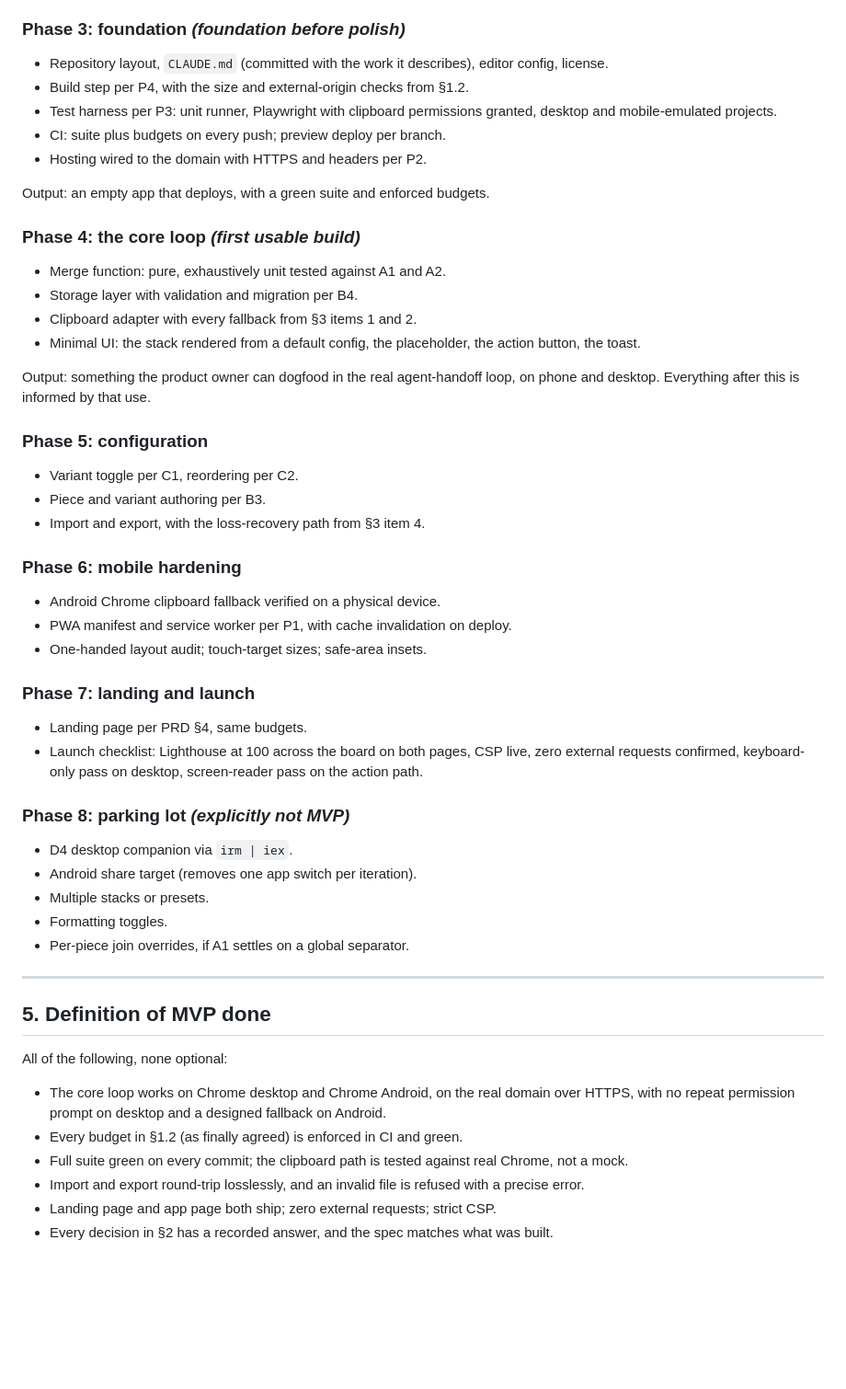
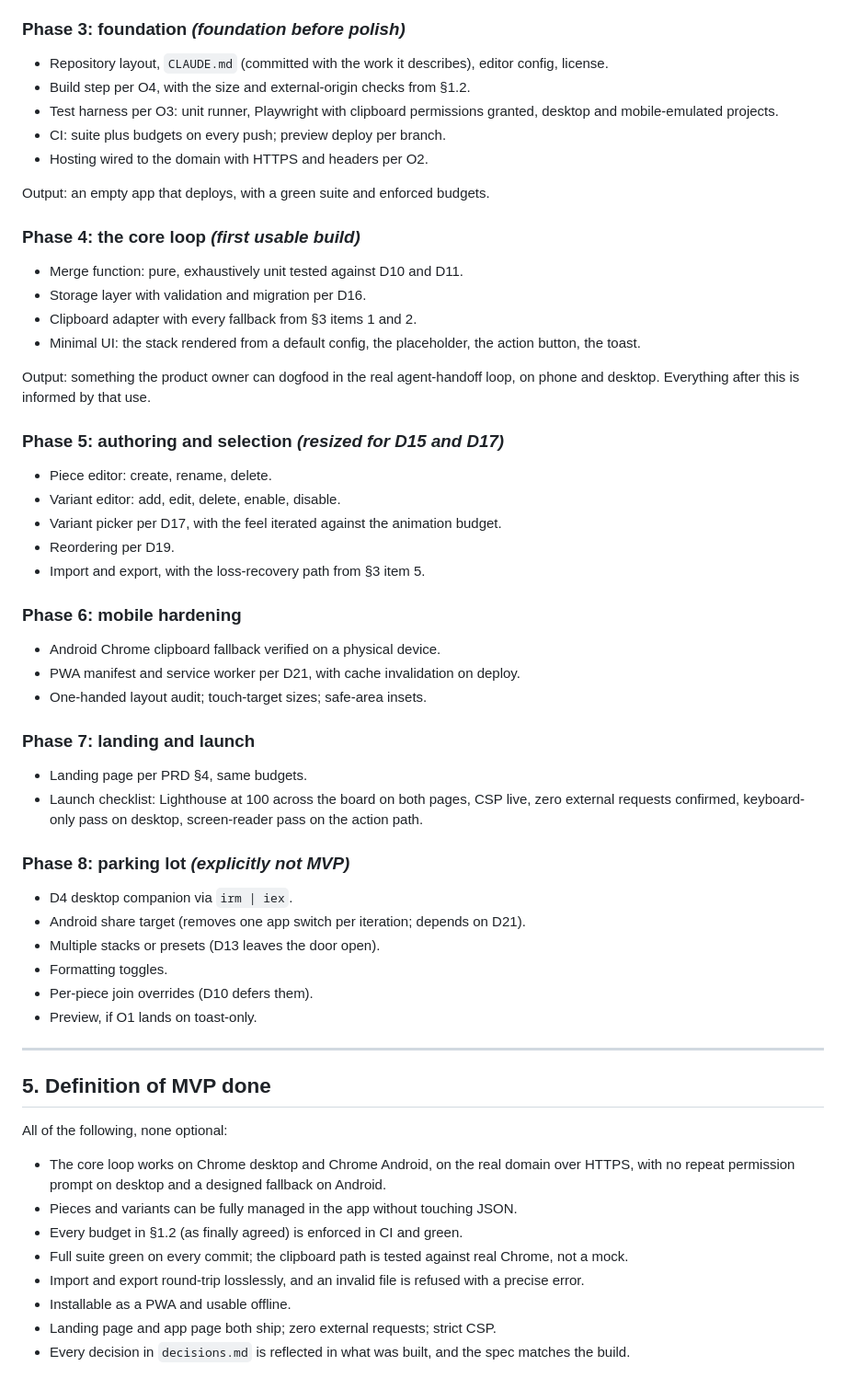
Before and after one commit to talonbaker/with-copy, a Markdown page: docs/planning/2026-09-08-path-to-mvp.md, the part around one of its changes. Shown at 92% size. Drawn GitHub-style; blank space fills up the shorter version.

```diff
--- a/docs/planning/2026-09-08-path-to-mvp.md
+++ b/docs/planning/2026-09-08-path-to-mvp.md
@@ -269,18 +222,18 @@ to each end in a green suite.
 
 - Repository layout, `CLAUDE.md` (committed with the work it describes),
   editor config, license.
-- Build step per P4, with the size and external-origin checks from §1.2.
-- Test harness per P3: unit runner, Playwright with clipboard permissions
+- Build step per O4, with the size and external-origin checks from §1.2.
+- Test harness per O3: unit runner, Playwright with clipboard permissions
   granted, desktop and mobile-emulated projects.
 - CI: suite plus budgets on every push; preview deploy per branch.
-- Hosting wired to the domain with HTTPS and headers per P2.
+- Hosting wired to the domain with HTTPS and headers per O2.
 
 Output: an empty app that deploys, with a green suite and enforced budgets.
 
 ### Phase 4: the core loop *(first usable build)*
 
-- Merge function: pure, exhaustively unit tested against A1 and A2.
-- Storage layer with validation and migration per B4.
+- Merge function: pure, exhaustively unit tested against D10 and D11.
+- Storage layer with validation and migration per D16.
 - Clipboard adapter with every fallback from §3 items 1 and 2.
 - Minimal UI: the stack rendered from a default config, the placeholder, the
   action button, the toast.
@@ -288,16 +241,18 @@ Output: an empty app that deploys, with a green suite and enforced budgets.
 Output: something the product owner can dogfood in the real agent-handoff
 loop, on phone and desktop. Everything after this is informed by that use.
 
-### Phase 5: configuration
+### Phase 5: authoring and selection *(resized for D15 and D17)*
 
-- Variant toggle per C1, reordering per C2.
-- Piece and variant authoring per B3.
-- Import and export, with the loss-recovery path from §3 item 4.
+- Piece editor: create, rename, delete.
+- Variant editor: add, edit, delete, enable, disable.
+- Variant picker per D17, with the feel iterated against the animation budget.
+- Reordering per D19.
+- Import and export, with the loss-recovery path from §3 item 5.
 
 ### Phase 6: mobile hardening
 
 - Android Chrome clipboard fallback verified on a physical device.
-- PWA manifest and service worker per P1, with cache invalidation on deploy.
+- PWA manifest and service worker per D21, with cache invalidation on deploy.
 - One-handed layout audit; touch-target sizes; safe-area insets.
 
 ### Phase 7: landing and launch
@@ -310,10 +265,11 @@ loop, on phone and desktop. Everything after this is informed by that use.
 ### Phase 8: parking lot *(explicitly not MVP)*
 
 - D4 desktop companion via `irm | iex`.
-- Android share target (removes one app switch per iteration).
-- Multiple stacks or presets.
+- Android share target (removes one app switch per iteration; depends on D21).
+- Multiple stacks or presets (D13 leaves the door open).
 - Formatting toggles.
-- Per-piece join overrides, if A1 settles on a global separator.
+- Per-piece join overrides (D10 defers them).
+- Preview, if O1 lands on toast-only.
 
 ---
 
@@ -324,11 +280,13 @@ All of the following, none optional:
 - The core loop works on Chrome desktop and Chrome Android, on the real domain
   over HTTPS, with no repeat permission prompt on desktop and a designed
   fallback on Android.
+- Pieces and variants can be fully managed in the app without touching JSON.
 - Every budget in §1.2 (as finally agreed) is enforced in CI and green.
 - Full suite green on every commit; the clipboard path is tested against real
   Chrome, not a mock.
 - Import and export round-trip losslessly, and an invalid file is refused with
   a precise error.
+- Installable as a PWA and usable offline.
 - Landing page and app page both ship; zero external requests; strict CSP.
-- Every decision in §2 has a recorded answer, and the spec matches what was
-  built.
+- Every decision in `decisions.md` is reflected in what was built, and the spec
+  matches the build.
```
Also changed, not shown: other parts of docs/planning/2026-09-08-path-to-mvp.md (+100 -147 lines), docs/planning/decisions.md (added, +34 -0 lines), docs/prd/w-copy-prd.md (+30 -5 lines).
